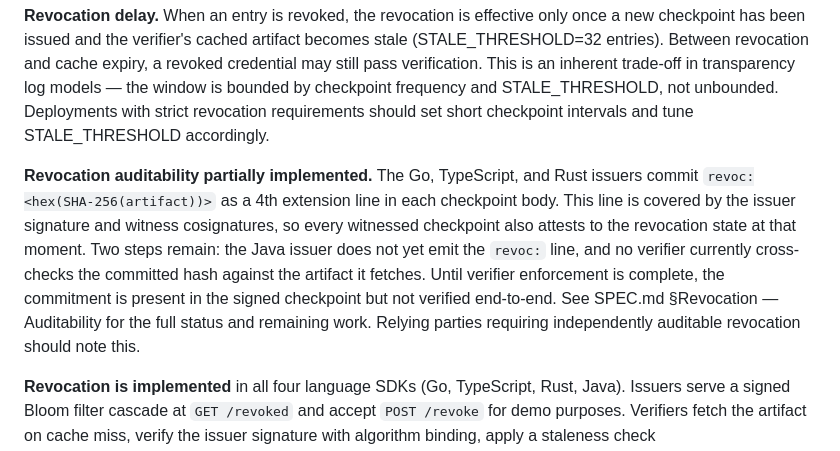
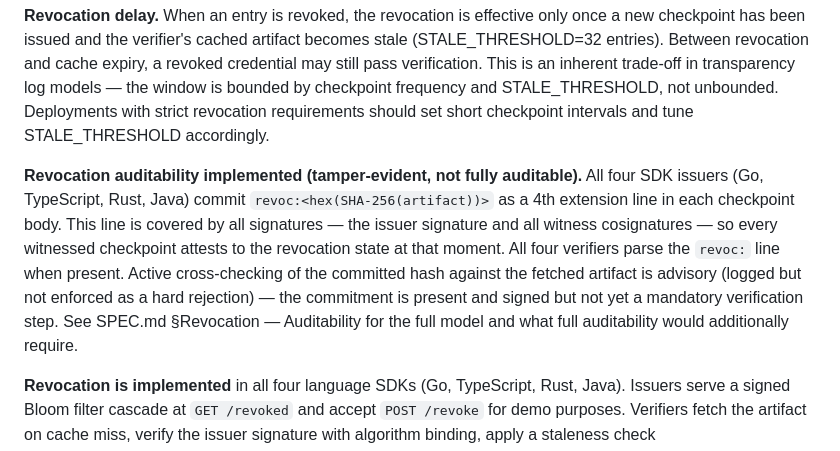
Before and after one commit to PeculiarVentures/mta-qr-demo, a Markdown page: README.md, the part around the change. Rendered like a GitHub page.

```diff
--- a/README.md
+++ b/README.md
@@ -232,7 +232,7 @@ These are genuine gaps that should be addressed before production use. They are
 
 **Revocation delay.** When an entry is revoked, the revocation is effective only once a new checkpoint has been issued and the verifier's cached artifact becomes stale (STALE_THRESHOLD=32 entries). Between revocation and cache expiry, a revoked credential may still pass verification. This is an inherent trade-off in transparency log models — the window is bounded by checkpoint frequency and STALE_THRESHOLD, not unbounded. Deployments with strict revocation requirements should set short checkpoint intervals and tune STALE_THRESHOLD accordingly.
 
-**Revocation auditability partially implemented.** The Go, TypeScript, and Rust issuers commit `revoc:<hex(SHA-256(artifact))>` as a 4th extension line in each checkpoint body. This line is covered by the issuer signature and witness cosignatures, so every witnessed checkpoint also attests to the revocation state at that moment. Two steps remain: the Java issuer does not yet emit the `revoc:` line, and no verifier currently cross-checks the committed hash against the artifact it fetches. Until verifier enforcement is complete, the commitment is present in the signed checkpoint but not verified end-to-end. See SPEC.md §Revocation — Auditability for the full status and remaining work. Relying parties requiring independently auditable revocation should note this.
+**Revocation auditability implemented (tamper-evident, not fully auditable).** All four SDK issuers (Go, TypeScript, Rust, Java) commit `revoc:<hex(SHA-256(artifact))>` as a 4th extension line in each checkpoint body. This line is covered by all signatures — the issuer signature and all witness cosignatures — so every witnessed checkpoint attests to the revocation state at that moment. All four verifiers parse the `revoc:` line when present. Active cross-checking of the committed hash against the fetched artifact is advisory (logged but not enforced as a hard rejection) — the commitment is present and signed but not yet a mandatory verification step. See SPEC.md §Revocation — Auditability for the full model and what full auditability would additionally require.
 
 **Revocation is implemented** in all four language SDKs (Go, TypeScript, Rust, Java). Issuers serve a signed Bloom filter cascade at `GET /revoked` and accept `POST /revoke` for demo purposes. Verifiers fetch the artifact on cache miss, verify the issuer signature with algorithm binding, apply a staleness check (STALE_THRESHOLD=32 entries), and query the cascade fail-closed. The cascade algorithm is cross-verified against locked test vector bytes in all four languages. See SPEC.md §Revocation for the normative wire format and construction parameters.
 
```
Also changed, not shown: IMPLEMENTERS_GUIDE.md (+1 -1 lines), SPEC.md (+10 -13 lines).
